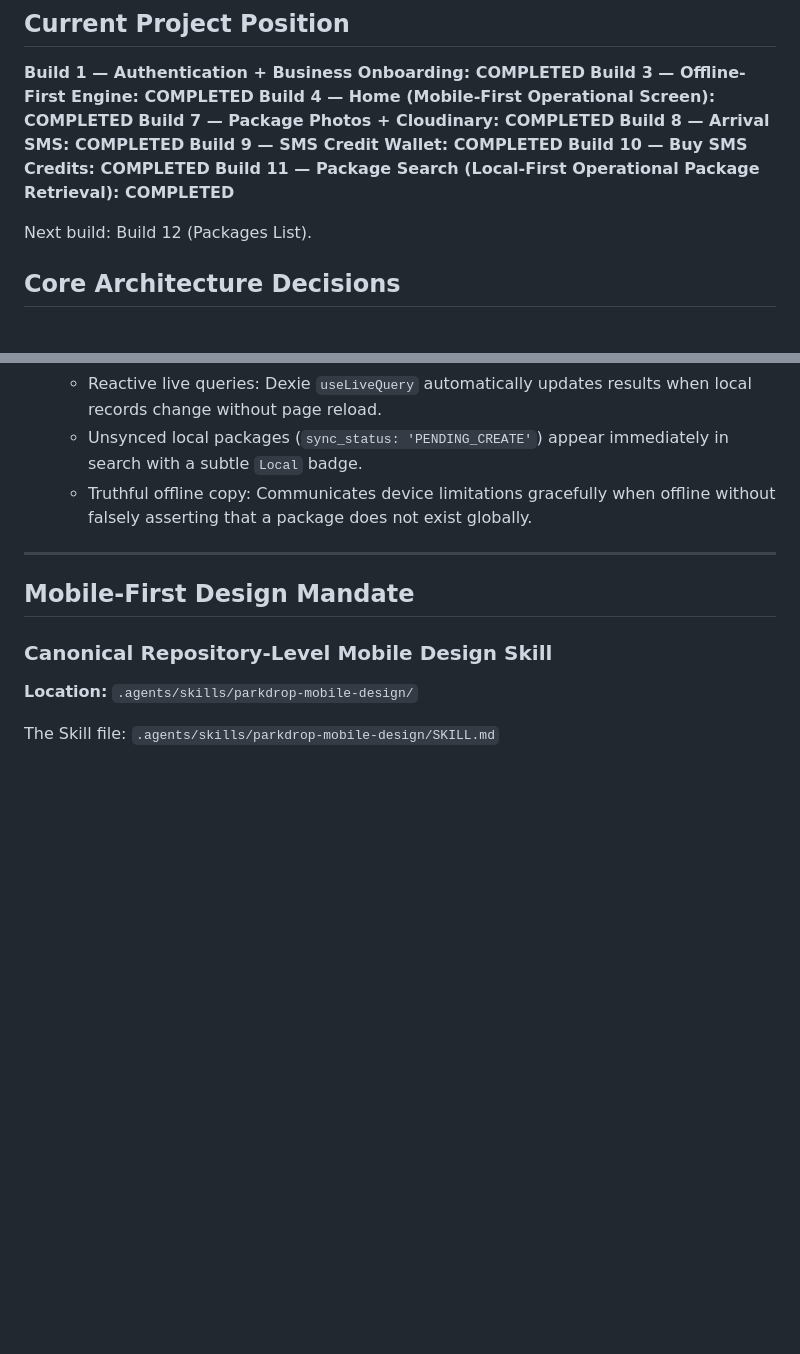
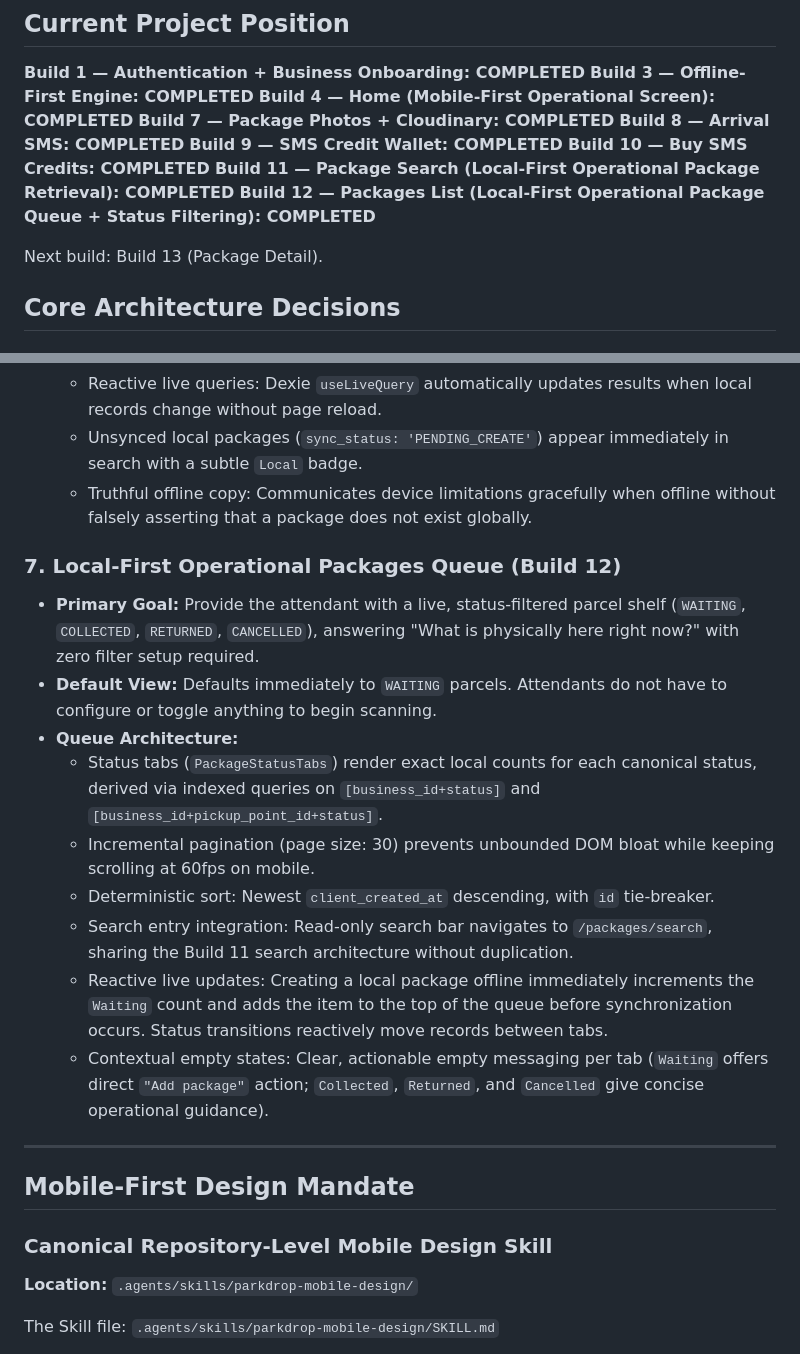
Before and after one commit to AfuBasic/parkdrop, a Markdown page: docs/PARKDROP_MASTER_CONTEXT.md, 2 parts joined by grey strips. Drawn GitHub-style; blank space fills up the shorter version.

Commit message:
docs: record Build 12 Packages List completion in master context and architecture

```diff
--- a/docs/PARKDROP_MASTER_CONTEXT.md
+++ b/docs/PARKDROP_MASTER_CONTEXT.md
@@ -10,8 +10,9 @@
 **Build 9 — SMS Credit Wallet: COMPLETED**
 **Build 10 — Buy SMS Credits: COMPLETED**
 **Build 11 — Package Search (Local-First Operational Package Retrieval): COMPLETED**
+**Build 12 — Packages List (Local-First Operational Package Queue + Status Filtering): COMPLETED**
 
-Next build: Build 12 (Packages List).
+Next build: Build 13 (Package Detail).
 
 ## Core Architecture Decisions
 
@@ -76,6 +77,18 @@ React, TypeScript, Vite, TanStack Router, TanStack Query, Tailwind CSS v4, Lucid
   - Unsynced local packages (`sync_status: 'PENDING_CREATE'`) appear immediately in search with a subtle `Local` badge.
   - Truthful offline copy: Communicates device limitations gracefully when offline without falsely asserting that a package does not exist globally.
 
+### 7. Local-First Operational Packages Queue (Build 12)
+- **Primary Goal:** Provide the attendant with a live, status-filtered parcel shelf (`WAITING`, `COLLECTED`, `RETURNED`, `CANCELLED`), answering "What is physically here right now?" with zero filter setup required.
+- **Default View:** Defaults immediately to `WAITING` parcels. Attendants do not have to configure or toggle anything to begin scanning.
+- **Queue Architecture:**
+  - Status tabs (`PackageStatusTabs`) render exact local counts for each canonical status, derived via indexed queries on `[business_id+status]` and `[business_id+pickup_point_id+status]`.
+  - Incremental pagination (page size: 30) prevents unbounded DOM bloat while keeping scrolling at 60fps on mobile.
+  - Deterministic sort: Newest `client_created_at` descending, with `id` tie-breaker.
+  - Search entry integration: Read-only search bar navigates to `/packages/search`, sharing the Build 11 search architecture without duplication.
+  - Reactive live updates: Creating a local package offline immediately increments the `Waiting` count and adds the item to the top of the queue before synchronization occurs. Status transitions reactively move records between tabs.
+  - Contextual empty states: Clear, actionable empty messaging per tab (`Waiting` offers direct `"Add package"` action; `Collected`, `Returned`, and `Cancelled` give concise operational guidance).
+
+
 ---
 
 ## Mobile-First Design Mandate
```
Also changed, not shown: docs/architecture.md (+10 -11 lines), docs/design-system.md (+4 -2 lines).
